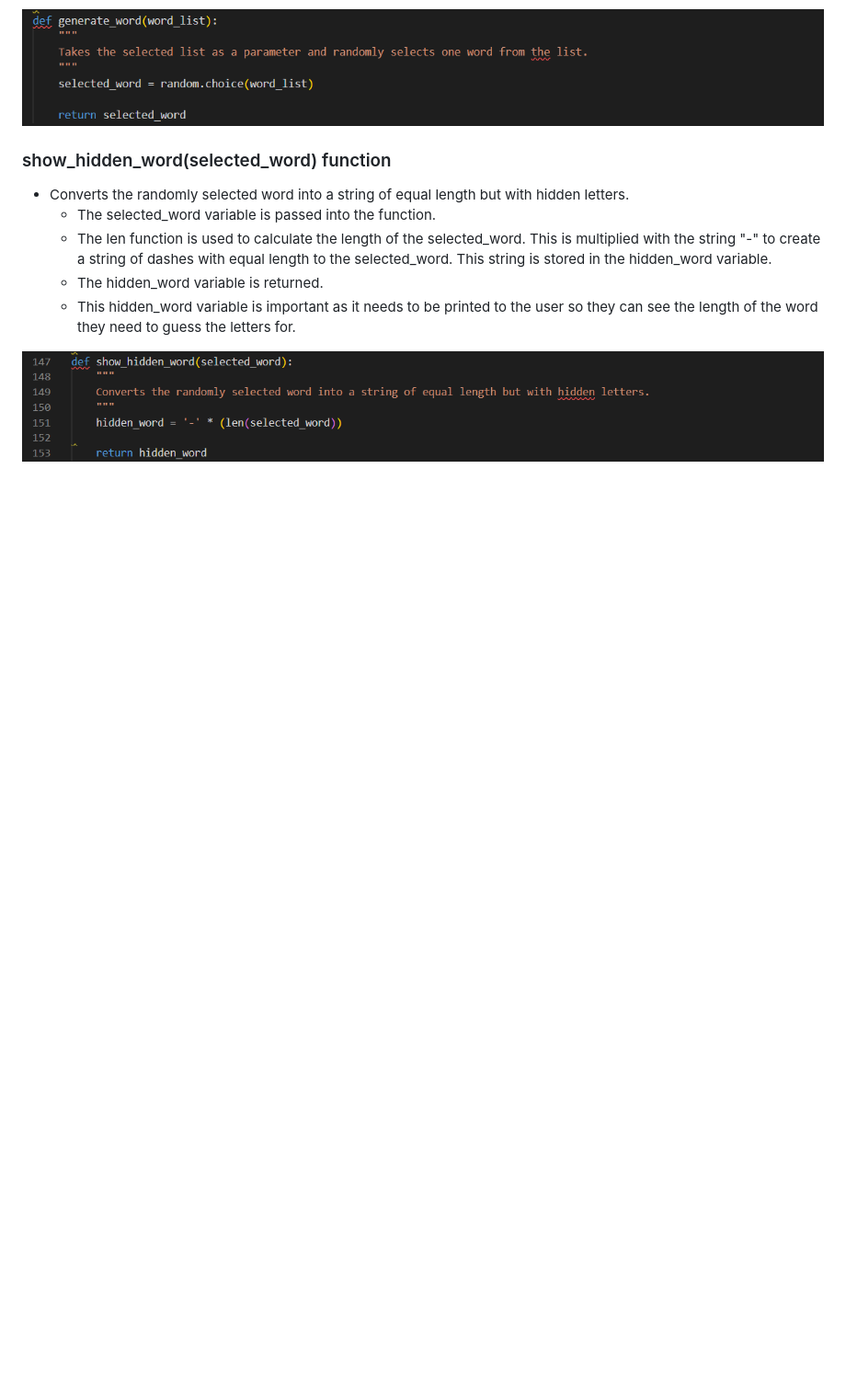
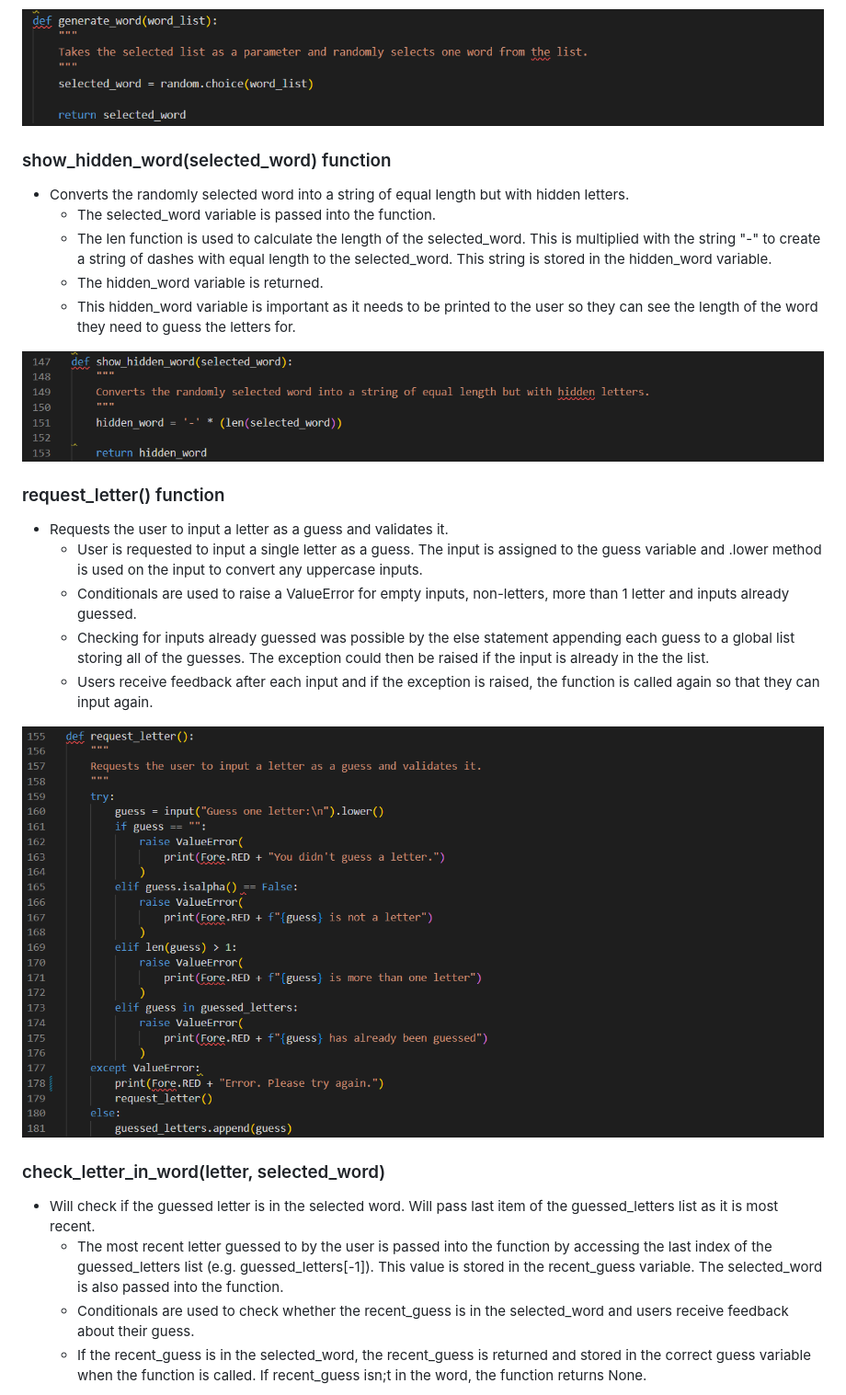
Before and after one commit to JamesMartin1998/Python-Project, a Markdown page: README.md, the part around one of its changes. Shown at 92% size. GitHub-like rendering; pictures changed too: images/request_letter.png (added); blank space fills up the shorter version.

```diff
--- a/README.md
+++ b/README.md
@@ -44,3 +44,21 @@ returns the difficulty.
     - This hidden_word variable is important as it needs to be printed to the user so they can see the length of the word they need to guess the letters for.
 
 ![Image showing show_hidden_word code](./images/show_hidden_word.png)
+
+### request_letter() function
+
+- Requests the user to input a letter as a guess and validates it.
+    - User is requested to input a single letter as a guess. The input is assigned to the guess variable and .lower method is used on the input to convert any uppercase inputs.
+    - Conditionals are used to raise a ValueError for empty inputs, non-letters, more than 1 letter and inputs already guessed.
+    - Checking for inputs already guessed was possible by the else statement appending each guess to a global list storing all of the guesses. The exception could then be raised if the input is already in the the list.
+    - Users receive feedback after each input and if the exception is raised, the function is called again so that they can input again.
+
+![Image showing request_letter code](./images/request_letter.png)
+
+### check_letter_in_word(letter, selected_word)
+
+- Will check if the guessed letter is in the selected word. Will pass last item of the guessed_letters list as it is most recent.
+    - The most recent letter guessed to by the user is passed into the function by accessing the last index of the guessed_letters list (e.g. guessed_letters[-1]). This value is stored in the recent_guess variable. The selected_word is also passed into the function.
+    - Conditionals are used to check whether the recent_guess is in the selected_word and users receive feedback about their guess.
+    - If the recent_guess is in the selected_word, the recent_guess is returned and stored in the correct guess variable when the function is called. If recent_guess isn;t in the word, the function returns None.
+
```
Also changed, not shown: other parts of README.md (+10 -0 lines), images/check_letter_in_word.png (added), images/update_hidden.png (added), 1 other file.
